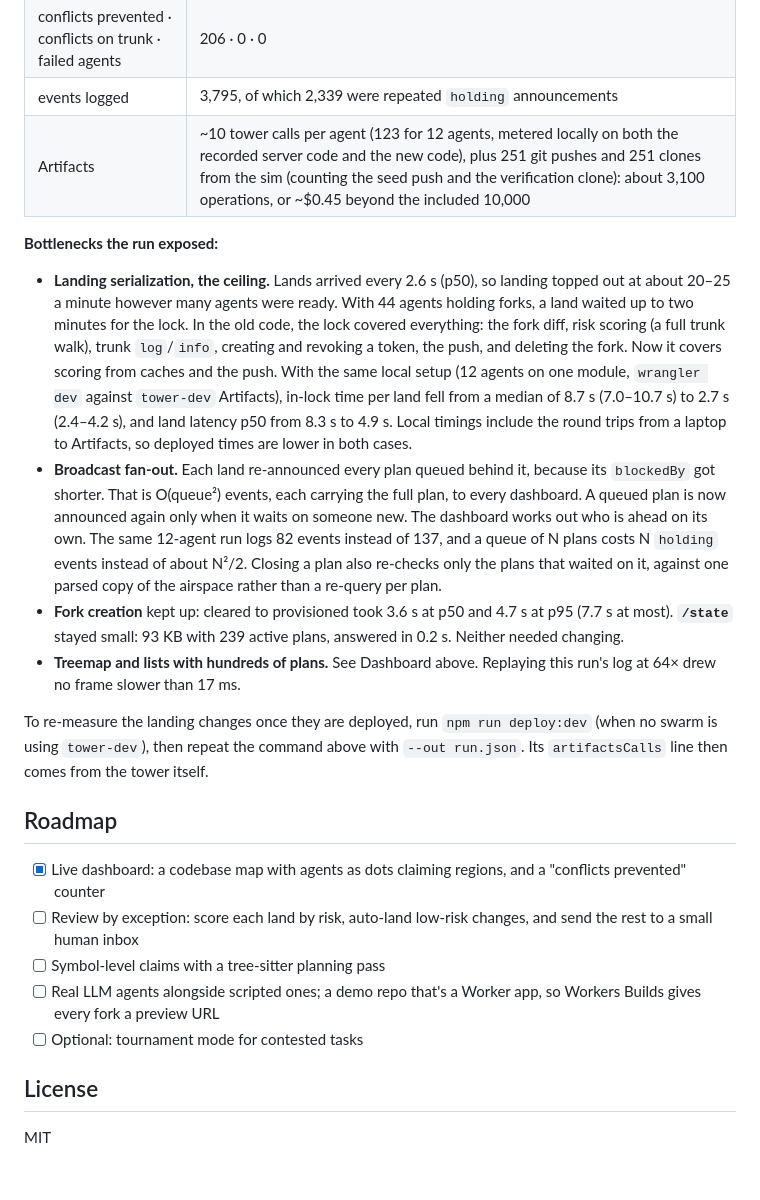
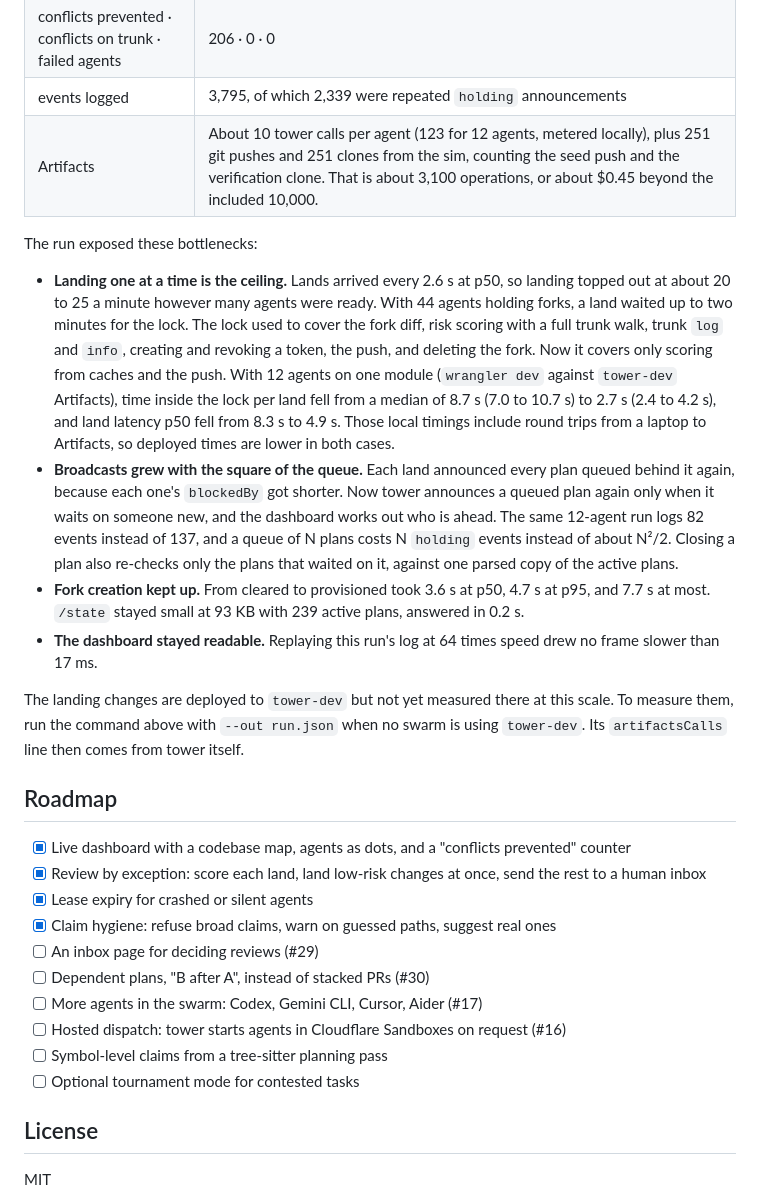
Before and after one commit to glesstech/tower, a Markdown page: README.md, the part around one of its changes. Rendered like a GitHub page; blank space fills up the shorter version.

```diff
--- a/README.md
+++ b/README.md
@@ -161,24 +206,29 @@ TOWER_URL=https://tower-dev.<subdomain>.workers.dev TOWER_API_KEY=... \
 | max queue depth · max in flight · max active | 202 · 44 · 246 |
 | conflicts prevented · conflicts on trunk · failed agents | 206 · 0 · 0 |
 | events logged | 3,795, of which 2,339 were repeated `holding` announcements |
-| Artifacts | ~10 tower calls per agent (123 for 12 agents, metered locally on both the recorded server code and the new code), plus 251 git pushes and 251 clones from the sim (counting the seed push and the verification clone): about 3,100 operations, or ~$0.45 beyond the included 10,000 |
+| Artifacts | About 10 tower calls per agent (123 for 12 agents, metered locally), plus 251 git pushes and 251 clones from the sim, counting the seed push and the verification clone. That is about 3,100 operations, or about $0.45 beyond the included 10,000. |
 
-**Bottlenecks the run exposed:**
+The run exposed these bottlenecks:
 
-- **Landing serialization, the ceiling.** Lands arrived every 2.6 s (p50), so landing topped out at about 20–25 a minute however many agents were ready. With 44 agents holding forks, a land waited up to two minutes for the lock. In the old code, the lock covered everything: the fork diff, risk scoring (a full trunk walk), trunk `log`/`info`, creating and revoking a token, the push, and deleting the fork. Now it covers scoring from caches and the push. With the same local setup (12 agents on one module, `wrangler dev` against `tower-dev` Artifacts), in-lock time per land fell from a median of 8.7 s (7.0–10.7 s) to 2.7 s (2.4–4.2 s), and land latency p50 from 8.3 s to 4.9 s. Local timings include the round trips from a laptop to Artifacts, so deployed times are lower in both cases.
-- **Broadcast fan-out.** Each land re-announced every plan queued behind it, because its `blockedBy` got shorter. That is O(queue²) events, each carrying the full plan, to every dashboard. A queued plan is now announced again only when it waits on someone new. The dashboard works out who is ahead on its own. The same 12-agent run logs 82 events instead of 137, and a queue of N plans costs N `holding` events instead of about N²/2. Closing a plan also re-checks only the plans that waited on it, against one parsed copy of the airspace rather than a re-query per plan.
-- **Fork creation** kept up: cleared to provisioned took 3.6 s at p50 and 4.7 s at p95 (7.7 s at most). **`/state`** stayed small: 93 KB with 239 active plans, answered in 0.2 s. Neither needed changing.
-- **Treemap and lists with hundreds of plans.** See Dashboard above. Replaying this run's log at 64× drew no frame slower than 17 ms.
+- **Landing one at a time is the ceiling.** Lands arrived every 2.6 s at p50, so landing topped out at about 20 to 25 a minute however many agents were ready. With 44 agents holding forks, a land waited up to two minutes for the lock. The lock used to cover the fork diff, risk scoring with a full trunk walk, trunk `log` and `info`, creating and revoking a token, the push, and deleting the fork. Now it covers only scoring from caches and the push. With 12 agents on one module (`wrangler dev` against `tower-dev` Artifacts), time inside the lock per land fell from a median of 8.7 s (7.0 to 10.7 s) to 2.7 s (2.4 to 4.2 s), and land latency p50 fell from 8.3 s to 4.9 s. Those local timings include round trips from a laptop to Artifacts, so deployed times are lower in both cases.
+- **Broadcasts grew with the square of the queue.** Each land announced every plan queued behind it again, because each one's `blockedBy` got shorter. Now tower announces a queued plan again only when it waits on someone new, and the dashboard works out who is ahead. The same 12-agent run logs 82 events instead of 137, and a queue of N plans costs N `holding` events instead of about N²/2. Closing a plan also re-checks only the plans that waited on it, against one parsed copy of the active plans.
+- **Fork creation kept up.** From cleared to provisioned took 3.6 s at p50, 4.7 s at p95, and 7.7 s at most. `/state` stayed small at 93 KB with 239 active plans, answered in 0.2 s.
+- **The dashboard stayed readable.** Replaying this run's log at 64 times speed drew no frame slower than 17 ms.
 
-To re-measure the landing changes once they are deployed, run `npm run deploy:dev` (when no swarm is using `tower-dev`), then repeat the command above with `--out run.json`. Its `artifactsCalls` line then comes from the tower itself.
+The landing changes are deployed to `tower-dev` but not yet measured there at this scale. To measure them, run the command above with `--out run.json` when no swarm is using `tower-dev`. Its `artifactsCalls` line then comes from tower itself.
 
 ## Roadmap
 
-- [x] Live dashboard: a codebase map with agents as dots claiming regions, and a "conflicts prevented" counter
-- [ ] Review by exception: score each land by risk, auto-land low-risk changes, and send the rest to a small human inbox
-- [ ] Symbol-level claims with a tree-sitter planning pass
-- [ ] Real LLM agents alongside scripted ones; a demo repo that's a Worker app, so Workers Builds gives every fork a preview URL
-- [ ] Optional: tournament mode for contested tasks
+- [x] Live dashboard with a codebase map, agents as dots, and a "conflicts prevented" counter
+- [x] Review by exception: score each land, land low-risk changes at once, send the rest to a human inbox
+- [x] Lease expiry for crashed or silent agents
+- [x] Claim hygiene: refuse broad claims, warn on guessed paths, suggest real ones
+- [ ] An inbox page for deciding reviews (#29)
+- [ ] Dependent plans, "B after A", instead of stacked PRs (#30)
+- [ ] More agents in the swarm: Codex, Gemini CLI, Cursor, Aider (#17)
+- [ ] Hosted dispatch: tower starts agents in Cloudflare Sandboxes on request (#16)
+- [ ] Symbol-level claims from a tree-sitter planning pass
+- [ ] Optional tournament mode for contested tasks
 
 ## License
 
```
Also changed, not shown: other parts of README.md (+103 -58 lines).
